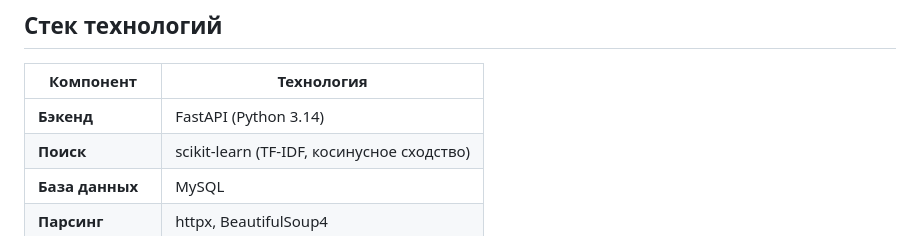
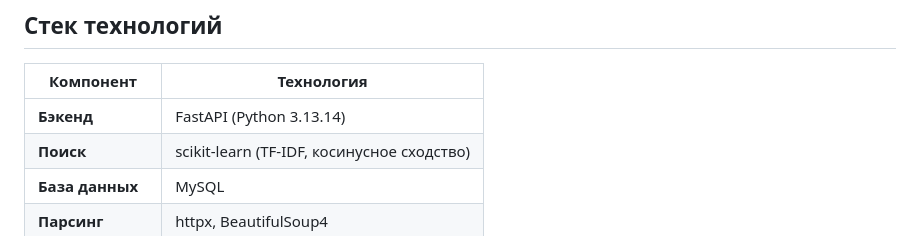
Before and after one commit to myc08662-eng/car-parts-search, a Markdown page: README.md, the part around the change. GitHub-like rendering.

Commit message:
Изменена информация в md по версии python

```diff
--- a/README.md
+++ b/README.md
@@ -8,7 +8,7 @@
 
 | Компонент | Технология |
 |-----------|------------|
-| **Бэкенд** | FastAPI (Python 3.14) |
+| **Бэкенд** | FastAPI (Python 3.13.14) |
 | **Поиск** | scikit-learn (TF‑IDF, косинусное сходство) |
 | **База данных** | MySQL |
 | **Парсинг** | httpx, BeautifulSoup4 |
```
